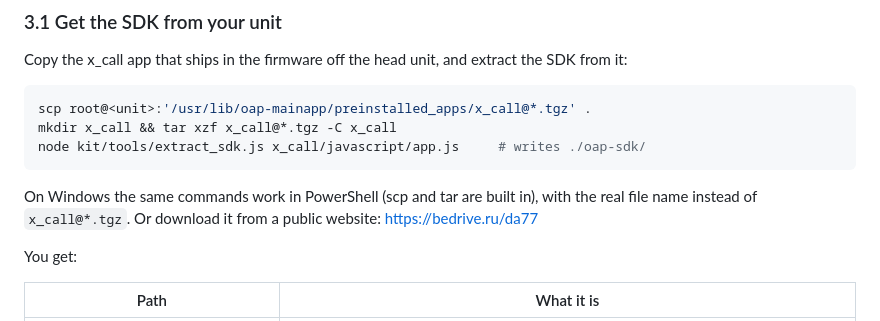
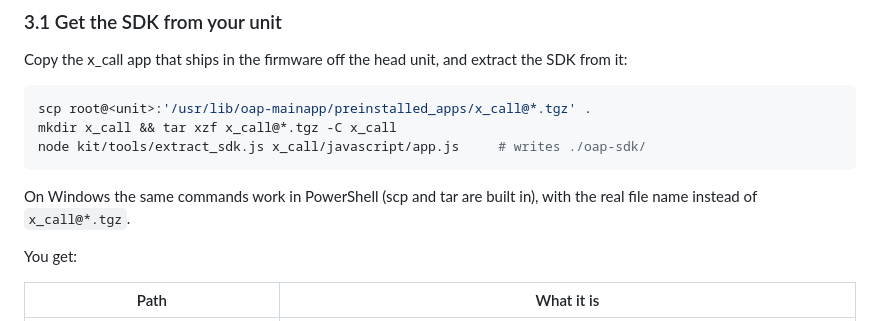
Before and after one commit to JackieZ123430/idrive7-apps-cn, a Markdown page: README.md, the part around the change. Drawn GitHub-style.

```diff
--- a/README.md
+++ b/README.md
@@ -244,8 +244,7 @@ node kit/tools/extract_sdk.js x_call/javascript/app.js     # writes ./oap-sdk/
 
 On Windows the same commands work in PowerShell (scp and tar are built in), with the real file
 name instead of `x_call@*.tgz`.
-Or download it from a public website:
-https://bedrive.ru/da77
+
 
 
 You get:
```
